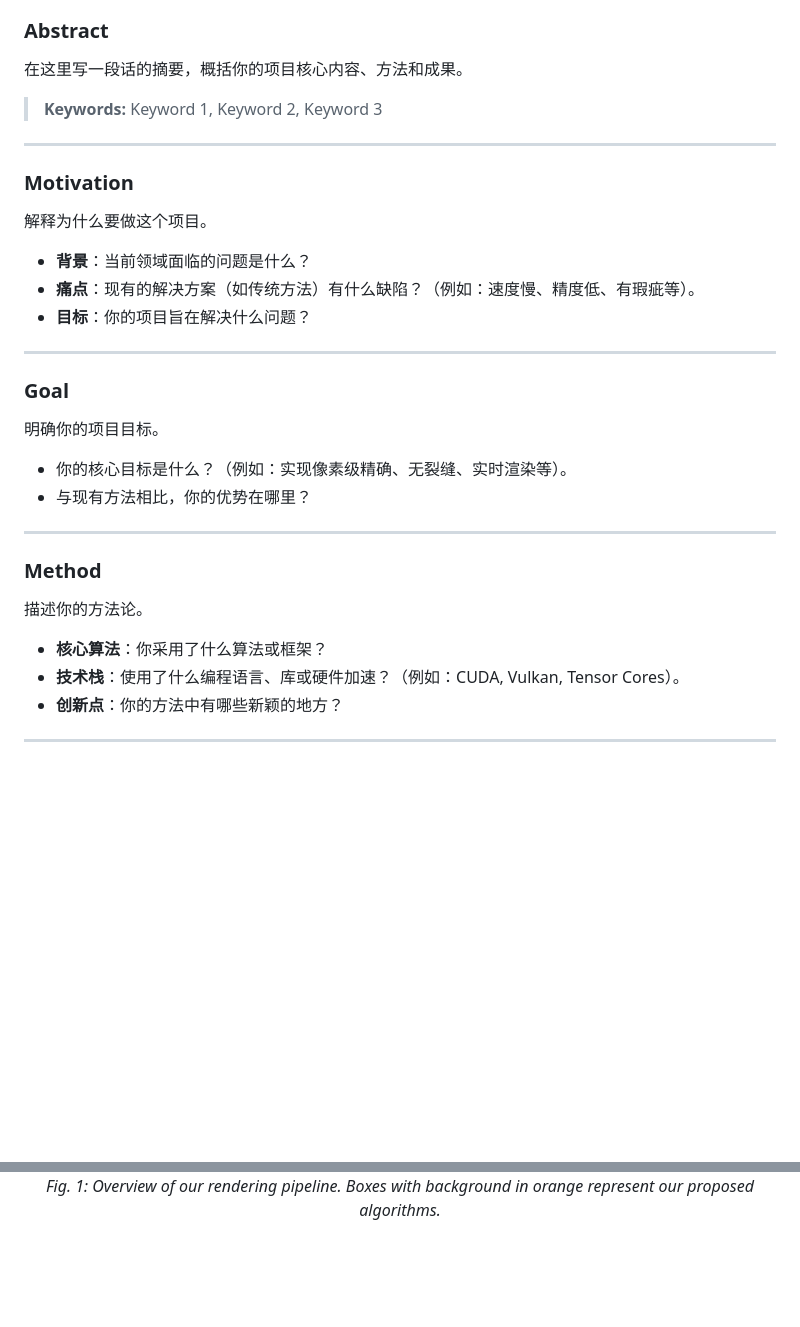
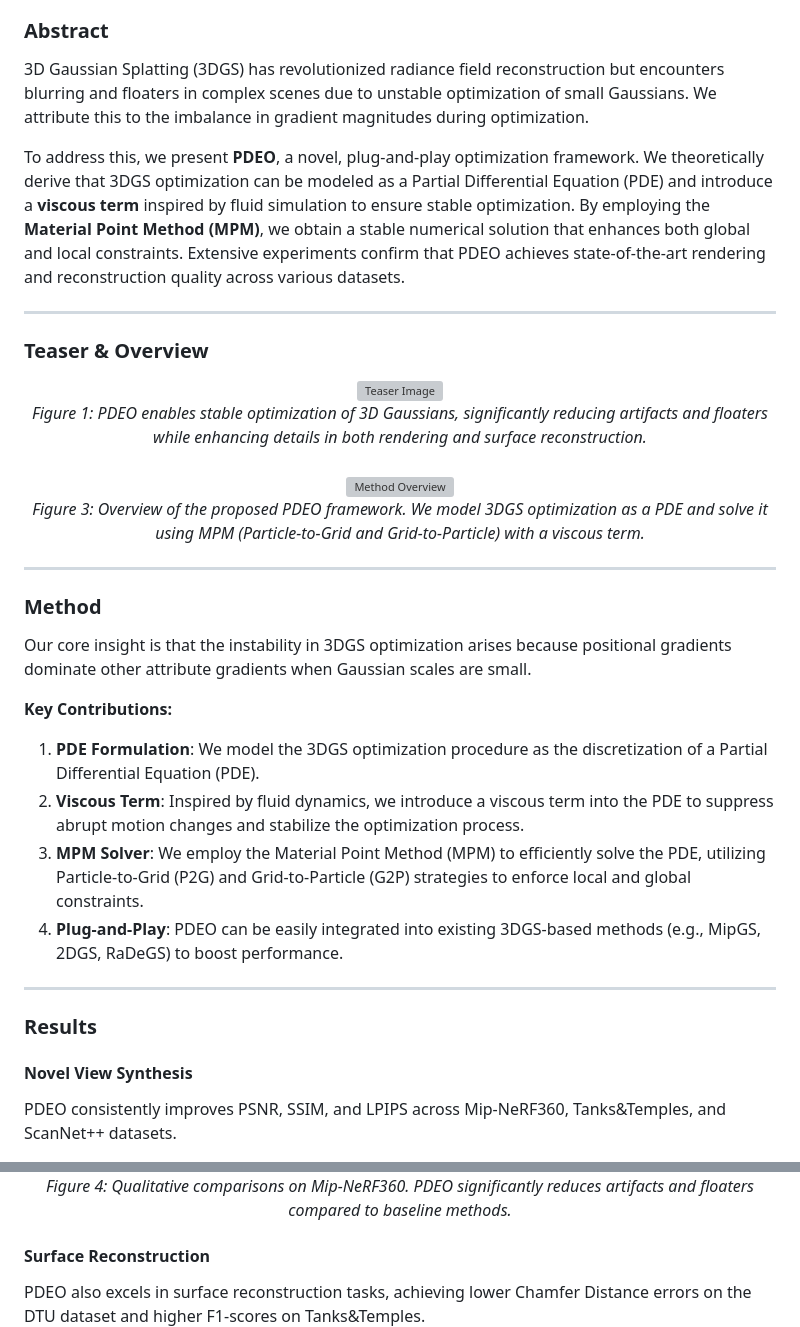
Before and after one commit to MoYfan/PDEO, a Markdown page: README.md, 2 parts joined by grey strips. Drawn GitHub-style; blank space fills up the shorter version; grey boxes are pictures that could not be loaded.

```diff
--- a/README.md
+++ b/README.md
@@ -38,32 +20,44 @@
 ### Abstract
-在这里写一段话的摘要，概括你的项目核心内容、方法和成果。
-> **Keywords:** Keyword 1, Keyword 2, Keyword 3
+
+3D Gaussian Splatting (3DGS) has revolutionized radiance field reconstruction but encounters blurring and floaters in complex scenes due to unstable optimization of small Gaussians. We attribute this to the imbalance in gradient magnitudes during optimization.
+
+To address this, we present **PDEO**, a novel, plug-and-play optimization framework. We theoretically derive that 3DGS optimization can be modeled as a Partial Differential Equation (PDE) and introduce a **viscous term** inspired by fluid simulation to ensure stable optimization. By employing the **Material Point Method (MPM)**, we obtain a stable numerical solution that enhances both global and local constraints. Extensive experiments confirm that PDEO achieves state-of-the-art rendering and reconstruction quality across various datasets.
 
 ---
 
-<!-- Motivation 动机 -->
-### Motivation
-解释为什么要做这个项目。
-*   **背景**：当前领域面临的问题是什么？
-*   **痛点**：现有的解决方案（如传统方法）有什么缺陷？（例如：速度慢、精度低、有瑕疵等）。
-*   **目标**：你的项目旨在解决什么问题？
+### Teaser & Overview
 
----
+<div align="center">
+  <img src="fig/teaser.pdf" alt="Teaser Image" width="90%">
+  <br>
+  <i>Figure 1: PDEO enables stable optimization of 3D Gaussians, significantly reducing artifacts and floaters while enhancing details in both rendering and surface reconstruction.</i>
+</div>
 
-### Goal
-明确你的项目目标。
-*   你的核心目标是什么？（例如：实现像素级精确、无裂缝、实时渲染等）。
-*   与现有方法相比，你的优势在哪里？
+<br>
+
+<div align="center">
+  <img src="fig/pipeline.pdf" alt="Method Overview" width="80%">
+  <br>
+  <i>Figure 3: Overview of the proposed PDEO framework. We model 3DGS optimization as a PDE and solve it using MPM (Particle-to-Grid and Grid-to-Particle) with a viscous term.</i>
+</div>
 
 ---
 
 ### Method
-描述你的方法论。
-*   **核心算法**：你采用了什么算法或框架？
-*   **技术栈**：使用了什么编程语言、库或硬件加速？（例如：CUDA, Vulkan, Tensor Cores）。
-*   **创新点**：你的方法中有哪些新颖的地方？
+
+Our core insight is that the instability in 3DGS optimization arises because positional gradients dominate other attribute gradients when Gaussian scales are small.
+
+**Key Contributions:**
+1.  **PDE Formulation**: We model the 3DGS optimization procedure as the discretization of a Partial Differential Equation (PDE).
+2.  **Viscous Term**: Inspired by fluid dynamics, we introduce a viscous term into the PDE to suppress abrupt motion changes and stabilize the optimization process.
+3.  **MPM Solver**: We employ the Material Point Method (MPM) to efficiently solve the PDE, utilizing Particle-to-Grid (P2G) and Grid-to-Particle (G2P) strategies to enforce local and global constraints.
+4.  **Plug-and-Play**: PDEO can be easily integrated into existing 3DGS-based methods (e.g., MipGS, 2DGS, RaDeGS) to boost performance.
 
 ---
 
-<!-- 这里放流程图 -->
+### Results
+
+#### Novel View Synthesis
+PDEO consistently improves PSNR, SSIM, and LPIPS across Mip-NeRF360, Tanks&Temples, and ScanNet++ datasets.
+
 <div align="center">
@@ -71,6 +65,8 @@
   <br>
-  <i>Fig. 1: Overview of our rendering pipeline. Boxes with background in orange represent our proposed algorithms.</i>
+  <i>Figure 4: Qualitative comparisons on Mip-NeRF360. PDEO significantly reduces artifacts and floaters compared to baseline methods.</i>
 </div>
 
-<!-- 你可以根据需要添加更多细节图 -->
+#### Surface Reconstruction
+PDEO also excels in surface reconstruction tasks, achieving lower Chamfer Distance errors on the DTU dataset and higher F1-scores on Tanks&Temples.
+
 <div align="center">
```
Also changed, not shown: other parts of README.md (+32 -57 lines).
